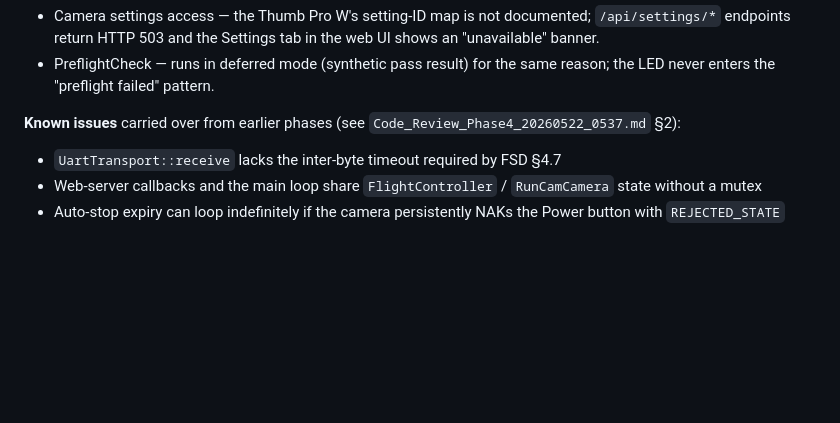
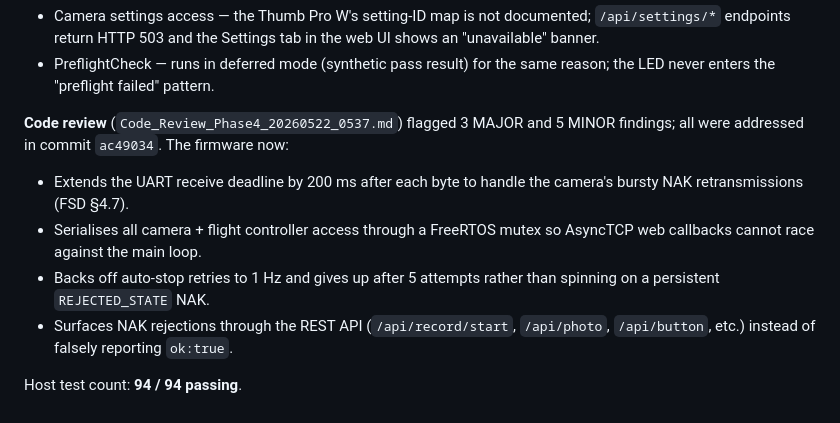
Before and after one commit to steemandavid/RunCam-Thumb-ESP32-C3-Controller, a Markdown page: README.md, the part around the change. Drawn GitHub-style; blank space fills up the shorter version.

Commit message:
README: mark the three MAJOR review findings as resolved in ac49034
Co-Authored-By: Claude Opus 4.7 <noreply@anthropic.com>

```diff
--- a/README.md
+++ b/README.md
@@ -75,11 +75,18 @@ button simulation commands ACK/NAK as documented.
 - PreflightCheck — runs in deferred mode (synthetic pass result) for the
   same reason; the LED never enters the "preflight failed" pattern.
 
-**Known issues** carried over from earlier phases (see
-`Code_Review_Phase4_20260522_0537.md` §2):
+**Code review** (`Code_Review_Phase4_20260522_0537.md`) flagged 3 MAJOR
+and 5 MINOR findings; all were addressed in commit `ac49034`. The
+firmware now:
 
-- `UartTransport::receive` lacks the inter-byte timeout required by FSD §4.7
-- Web-server callbacks and the main loop share `FlightController` /
-  `RunCamCamera` state without a mutex
-- Auto-stop expiry can loop indefinitely if the camera persistently NAKs the
-  Power button with `REJECTED_STATE`
+- Extends the UART receive deadline by 200 ms after each byte to handle
+  the camera's bursty NAK retransmissions (FSD §4.7).
+- Serialises all camera + flight controller access through a FreeRTOS
+  mutex so AsyncTCP web callbacks cannot race against the main loop.
+- Backs off auto-stop retries to 1 Hz and gives up after 5 attempts
+  rather than spinning on a persistent `REJECTED_STATE` NAK.
+- Surfaces NAK rejections through the REST API (`/api/record/start`,
+  `/api/photo`, `/api/button`, etc.) instead of falsely reporting
+  `ok:true`.
+
+Host test count: **94 / 94 passing**.
```
